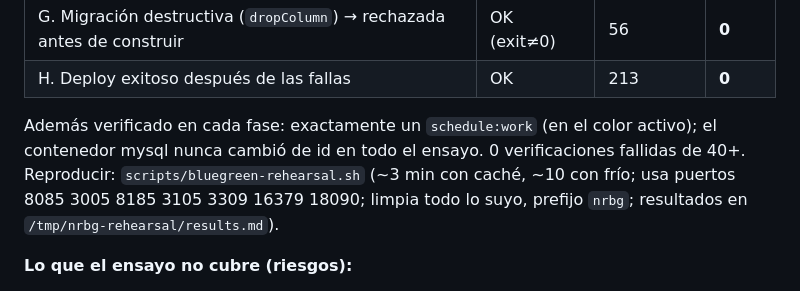
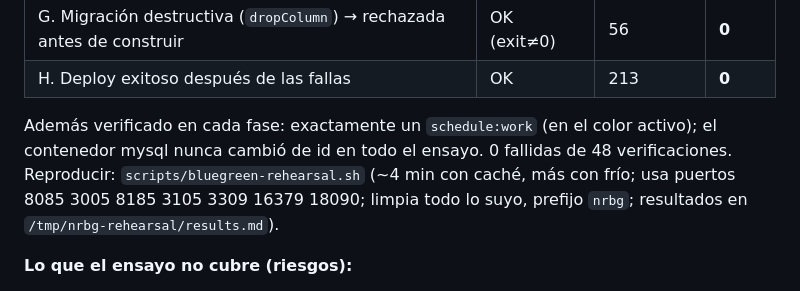
Before and after one commit to glesende/numeros-rojos, a Markdown page: docs/bluegreen.md, the part around the change. GitHub-like rendering.

```diff
--- a/docs/bluegreen.md
+++ b/docs/bluegreen.md
@@ -62,7 +62,7 @@ Ensayo `scripts/bluegreen-rehearsal.sh` (2026-10-30, PC de la oficina, Docker 29
 | G. Migración destructiva (`dropColumn`) → rechazada antes de construir | OK (exit≠0) | 56 | **0** |
 | H. Deploy exitoso después de las fallas | OK | 213 | **0** |
 
-Además verificado en cada fase: exactamente un `schedule:work` (en el color activo); el contenedor mysql nunca cambió de id en todo el ensayo. 0 verificaciones fallidas de 40+. Reproducir: `scripts/bluegreen-rehearsal.sh` (~3 min con caché, ~10 con frío; usa puertos 8085 3005 8185 3105 3309 16379 18090; limpia todo lo suyo, prefijo `nrbg`; resultados en `/tmp/nrbg-rehearsal/results.md`).
+Además verificado en cada fase: exactamente un `schedule:work` (en el color activo); el contenedor mysql nunca cambió de id en todo el ensayo. 0 fallidas de 48 verificaciones. Reproducir: `scripts/bluegreen-rehearsal.sh` (~4 min con caché, más con frío; usa puertos 8085 3005 8185 3105 3309 16379 18090; limpia todo lo suyo, prefijo `nrbg`; resultados en `/tmp/nrbg-rehearsal/results.md`).
 
 **Lo que el ensayo no cubre (riesgos):**
 - Tráfico real concurrente: el sondeo es de ~15 req/s en total, no carga de usuarios. Un request en vuelo al conmutar lo termina el worker viejo de nginx contra el color viejo, que sigue arriba.
```
Also changed, not shown: CLAUDE.md (+1 -0 lines), docs/operacion.md (+2 -0 lines).
